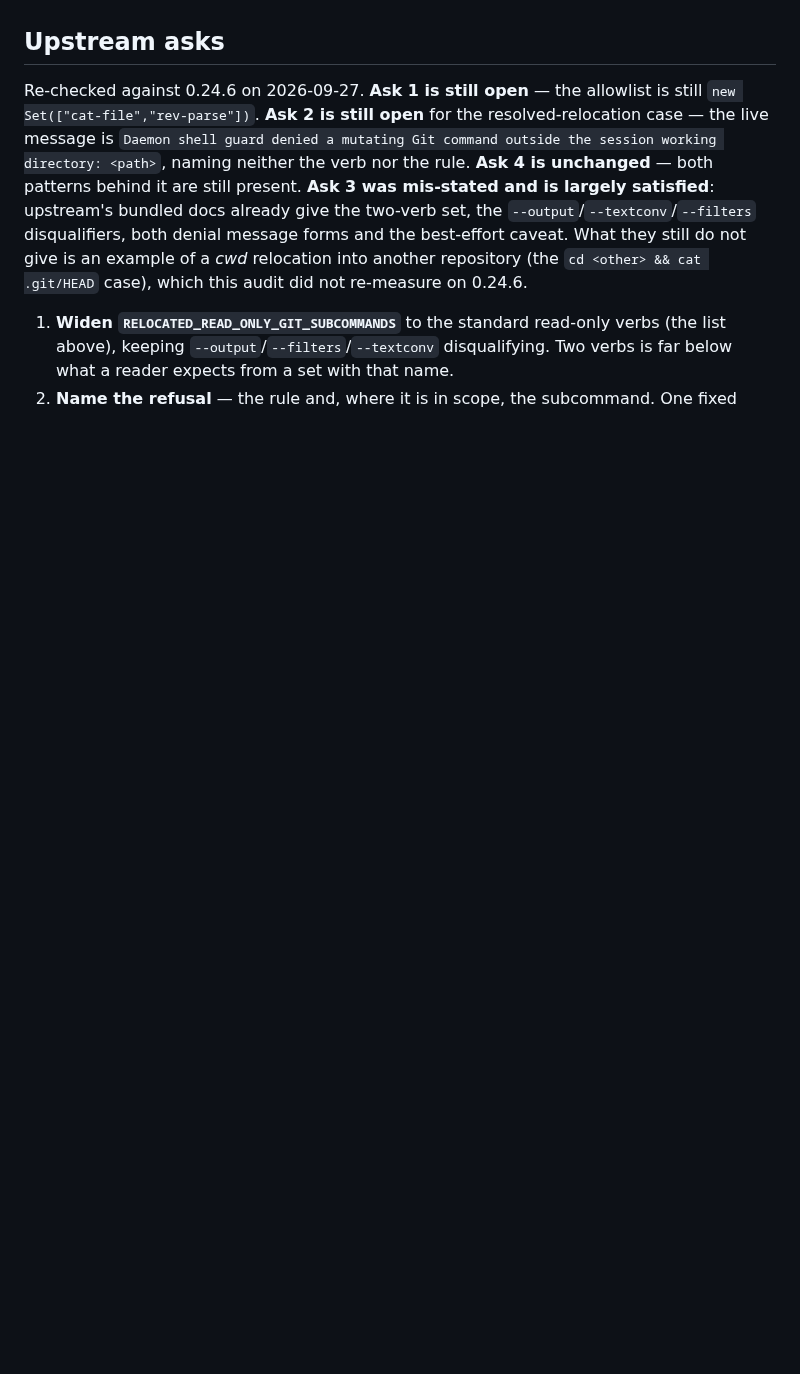
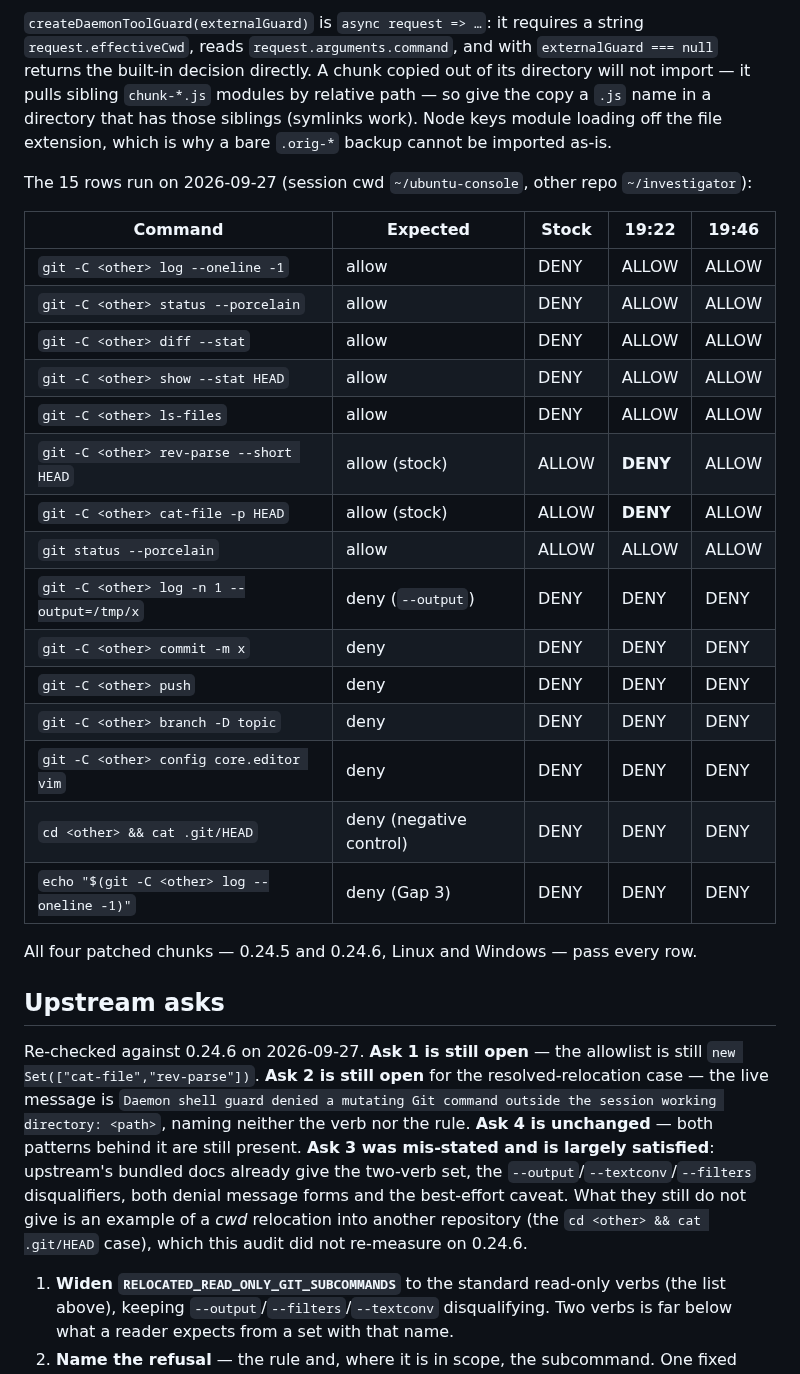
Before and after one commit to waynegault/ubuntu-console, a Markdown page: docs/qwen-shell-guard-audit.md, the part around one of its changes. GitHub-like rendering; blank space fills up the shorter version.

```diff
--- a/docs/qwen-shell-guard-audit.md
+++ b/docs/qwen-shell-guard-audit.md
@@ -284,3 +362,31 @@ cross-repo inspection that worked in September fails in October.
+`createDaemonToolGuard(externalGuard)` is `async request => …`: it requires a string
+`request.effectiveCwd`, reads `request.arguments.command`, and with `externalGuard === null`
+returns the built-in decision directly. A chunk copied out of its directory will not import
+— it pulls sibling `chunk-*.js` modules by relative path — so give the copy a `.js` name in
+a directory that has those siblings (symlinks work). Node keys module loading off the file
+extension, which is why a bare `.orig-*` backup cannot be imported as-is.
+
+The 15 rows run on 2026-09-27 (session cwd `~/ubuntu-console`, other repo `~/investigator`):
+
+| Command | Expected | Stock | 19:22 | 19:46 |
+| --- | --- | --- | --- | --- |
+| `git -C <other> log --oneline -1` | allow | DENY | ALLOW | ALLOW |
+| `git -C <other> status --porcelain` | allow | DENY | ALLOW | ALLOW |
+| `git -C <other> diff --stat` | allow | DENY | ALLOW | ALLOW |
+| `git -C <other> show --stat HEAD` | allow | DENY | ALLOW | ALLOW |
+| `git -C <other> ls-files` | allow | DENY | ALLOW | ALLOW |
+| `git -C <other> rev-parse --short HEAD` | allow (stock) | ALLOW | **DENY** | ALLOW |
+| `git -C <other> cat-file -p HEAD` | allow (stock) | ALLOW | **DENY** | ALLOW |
+| `git status --porcelain` | allow | ALLOW | ALLOW | ALLOW |
+| `git -C <other> log -n 1 --output=/tmp/x` | deny (`--output`) | DENY | DENY | DENY |
+| `git -C <other> commit -m x` | deny | DENY | DENY | DENY |
+| `git -C <other> push` | deny | DENY | DENY | DENY |
+| `git -C <other> branch -D topic` | deny | DENY | DENY | DENY |
+| `git -C <other> config core.editor vim` | deny | DENY | DENY | DENY |
+| `cd <other> && cat .git/HEAD` | deny (negative control) | DENY | DENY | DENY |
+| `echo "$(git -C <other> log --oneline -1)"` | deny (Gap 3) | DENY | DENY | DENY |
+
+All four patched chunks — 0.24.5 and 0.24.6, Linux and Windows — pass every row.
 
 ## Upstream asks
 
```
Also changed, not shown: other parts of docs/qwen-shell-guard-audit.md (+95 -17 lines).
